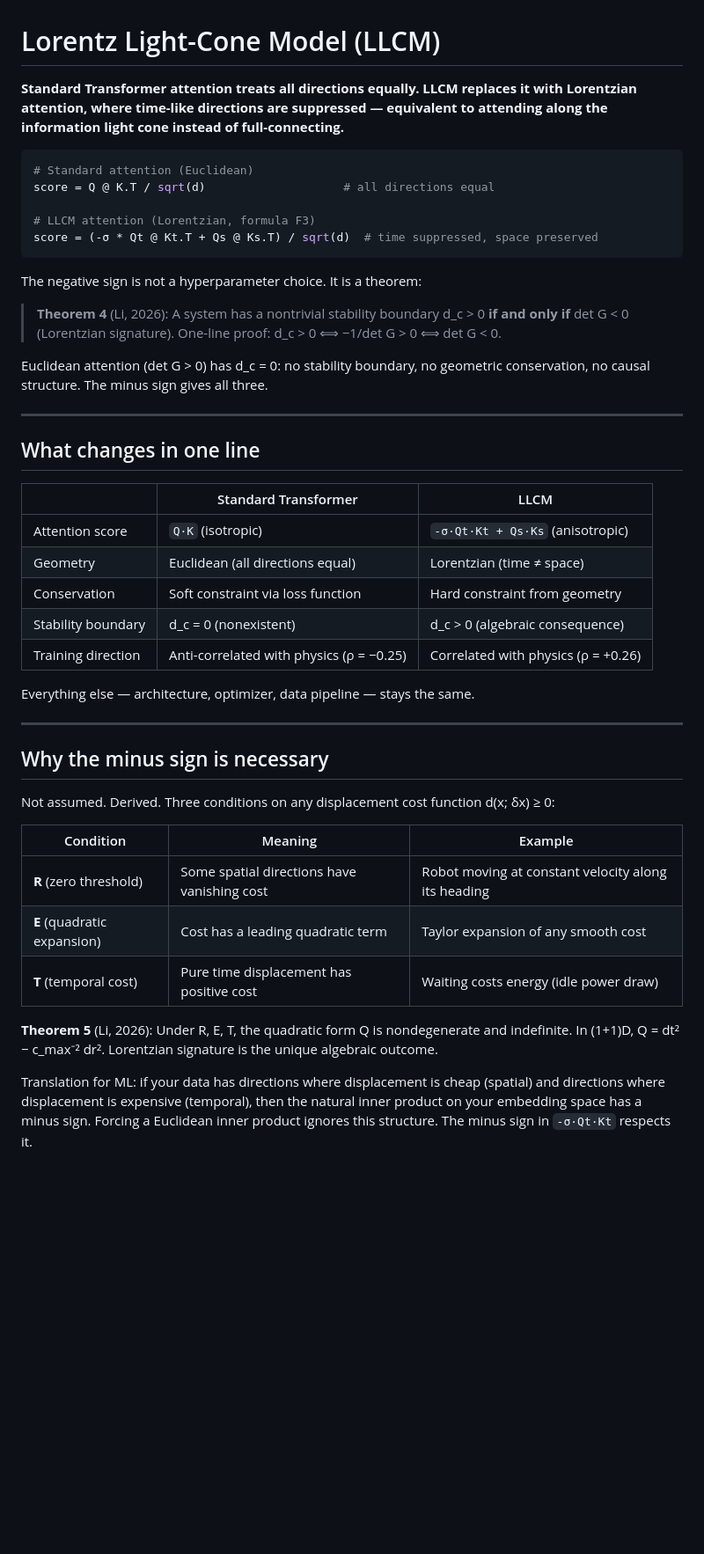
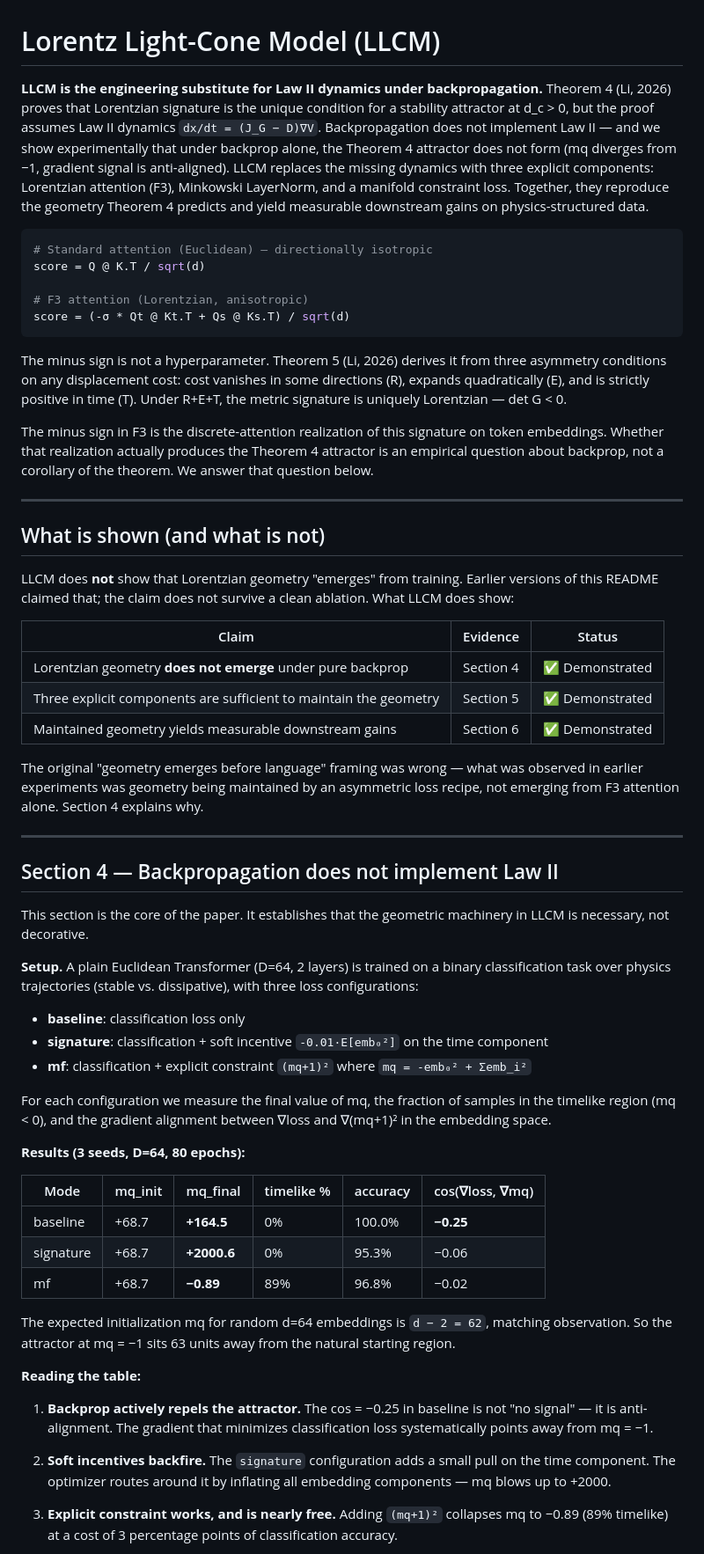
Before and after one commit to papasop/k-1, a Markdown page: README.md, the part around one of its changes. Shown at 88% size. Drawn GitHub-style; blank space fills up the shorter version.

````diff
--- a/README.md
+++ b/README.md
@@ -1,47 +1,93 @@
 # Lorentz Light-Cone Model (LLCM)
 
-**Standard Transformer attention treats all directions equally. LLCM replaces it with Lorentzian attention, where time-like directions are suppressed — equivalent to attending along the information light cone instead of full-connecting.**
+**LLCM is the engineering substitute for Law II dynamics under backpropagation.**
+Theorem 4 (Li, 2026) proves that Lorentzian signature is the unique condition for
+a stability attractor at d_c > 0, but the proof assumes Law II dynamics
+`dx/dt = (J_G − D)∇V`. Backpropagation does not implement Law II — and we show
+experimentally that under backprop alone, the Theorem 4 attractor does not form
+(mq diverges from −1, gradient signal is anti-aligned). LLCM replaces the missing
+dynamics with three explicit components: Lorentzian attention (F3), Minkowski
+LayerNorm, and a manifold constraint loss. Together, they reproduce the geometry
+Theorem 4 predicts and yield measurable downstream gains on physics-structured data.
 
 ```python
-# Standard attention (Euclidean)
-score = Q @ K.T / sqrt(d)                    # all directions equal
+# Standard attention (Euclidean) — directionally isotropic
+score = Q @ K.T / sqrt(d)
 
-# LLCM attention (Lorentzian, formula F3)
-score = (-σ * Qt @ Kt.T + Qs @ Ks.T) / sqrt(d)  # time suppressed, space preserved
+# F3 attention (Lorentzian, anisotropic)
+score = (-σ * Qt @ Kt.T + Qs @ Ks.T) / sqrt(d)
 ```
 
-The negative sign is not a hyperparameter choice. It is a theorem:
+The minus sign is not a hyperparameter. Theorem 5 (Li, 2026) derives it from
+three asymmetry conditions on any displacement cost: cost vanishes in some
+directions (R), expands quadratically (E), and is strictly positive in time (T).
+Under R+E+T, the metric signature is uniquely Lorentzian — det G < 0.
 
-> **Theorem 4** (Li, 2026): A system has a nontrivial stability boundary d_c > 0 **if and only if** det G < 0 (Lorentzian signature). One-line proof: d_c > 0 ⟺ −1/det G > 0 ⟺ det G < 0.
-
-Euclidean attention (det G > 0) has d_c = 0: no stability boundary, no geometric conservation, no causal structure. The minus sign gives all three.
+The minus sign in F3 is the discrete-attention realization of this signature
+on token embeddings. Whether that realization actually produces the Theorem 4
+attractor is an empirical question about backprop, not a corollary of the theorem.
+We answer that question below.
 
 ---
 
-## What changes in one line
+## What is shown (and what is not)
 
-| | Standard Transformer | LLCM |
-|--|---------------------|------|
-| Attention score | `Q·K` (isotropic) | `-σ·Qt·Kt + Qs·Ks` (anisotropic) |
-| Geometry | Euclidean (all directions equal) | Lorentzian (time ≠ space) |
-| Conservation | Soft constraint via loss function | Hard constraint from geometry |
-| Stability boundary | d_c = 0 (nonexistent) | d_c > 0 (algebraic consequence) |
-| Training direction | Anti-correlated with physics (ρ = −0.25) | Correlated with physics (ρ = +0.26) |
+LLCM does **not** show that Lorentzian geometry "emerges" from training. Earlier
+versions of this README claimed that; the claim does not survive a clean
+ablation. What LLCM does show:
 
-Everything else — architecture, optimizer, data pipeline — stays the same.
+| Claim | Evidence | Status |
+|---|---|---|
+| Lorentzian geometry **does not emerge** under pure backprop | Section 4 | ✅ Demonstrated |
+| Three explicit components are sufficient to maintain the geometry | Section 5 | ✅ Demonstrated |
+| Maintained geometry yields measurable downstream gains | Section 6 | ✅ Demonstrated |
+
+The original "geometry emerges before language" framing was wrong — what was
+observed in earlier experiments was geometry being maintained by an asymmetric
+loss recipe, not emerging from F3 attention alone. Section 4 explains why.
 
 ---
 
-## Why the minus sign is necessary
+## Section 4 — Backpropagation does not implement Law II
 
-Not assumed. Derived. Three conditions on any displacement cost function d(x; δx) ≥ 0:
+This section is the core of the paper. It establishes that the geometric
+machinery in LLCM is necessary, not decorative.
 
-| Condition | Meaning | Example |
-|-----------|---------|---------|
-| **R** (zero threshold) | Some spatial directions have vanishing cost | Robot moving at constant velocity along its heading |
-| **E** (quadratic expansion) | Cost has a leading quadratic term | Taylor expansion of any smooth cost |
-| **T** (temporal cost) | Pure time displacement has positive cost | Waiting costs energy (idle power draw) |
+**Setup.** A plain Euclidean Transformer (D=64, 2 layers) is trained on a
+binary classification task over physics trajectories (stable vs. dissipative),
+with three loss configurations:
 
-**Theorem 5** (Li, 2026): Under R, E, T, the quadratic form Q is nondegenerate and indefinite. In (1+1)D, Q = dt² − c_max⁻² dr². Lorentzian signature is the unique algebraic outcome.
+- **baseline**: classification loss only
+- **signature**: classification + soft incentive `-0.01·E[emb₀²]` on the time component
+- **mf**: classification + explicit constraint `(mq+1)²` where `mq = -emb₀² + Σemb_i²`
 
-Translation for ML: if your data has directions where displacement is cheap (spatial) and directions where displacement is expensive (temporal), then the natural inner product on your embedding space has a minus sign. Forcing a Euclidean inner product ignores this structure. The minus sign in `-σ·Qt·Kt` respects it.
+For each configuration we measure the final value of mq, the fraction of samples
+in the timelike region (mq < 0), and the gradient alignment between ∇loss and
+∇(mq+1)² in the embedding space.
+
+**Results (3 seeds, D=64, 80 epochs):**
+
+| Mode | mq_init | mq_final | timelike % | accuracy | cos(∇loss, ∇mq) |
+|---|---|---|---|---|---|
+| baseline | +68.7 | **+164.5** | 0% | 100.0% | **−0.25** |
+| signature | +68.7 | **+2000.6** | 0% | 95.3% | −0.06 |
+| mf | +68.7 | **−0.89** | 89% | 96.8% | −0.02 |
+
+The expected initialization mq for random d=64 embeddings is `d − 2 = 62`,
+matching observation. So the attractor at mq = −1 sits 63 units away from
+the natural starting region.
+
+**Reading the table:**
+
+1. **Backprop actively repels the attractor.** The cos = −0.25 in baseline is
+   not "no signal" — it is anti-alignment. The gradient that minimizes
+   classification loss systematically points away from mq = −1.
+
+2. **Soft incentives backfire.** The `signature` configuration adds a small pull
+   on the time component. The optimizer routes around it by inflating all
+   embedding components — mq blows up to +2000.
+
+3. **Explicit constraint works, and is nearly free.** Adding `(mq+1)²`
+   collapses mq to −0.89 (89% timelike) at a cost of 3 percentage points of
+   classification accuracy.
+
````
Also changed, not shown: other parts of README.md (+202 -142 lines).
